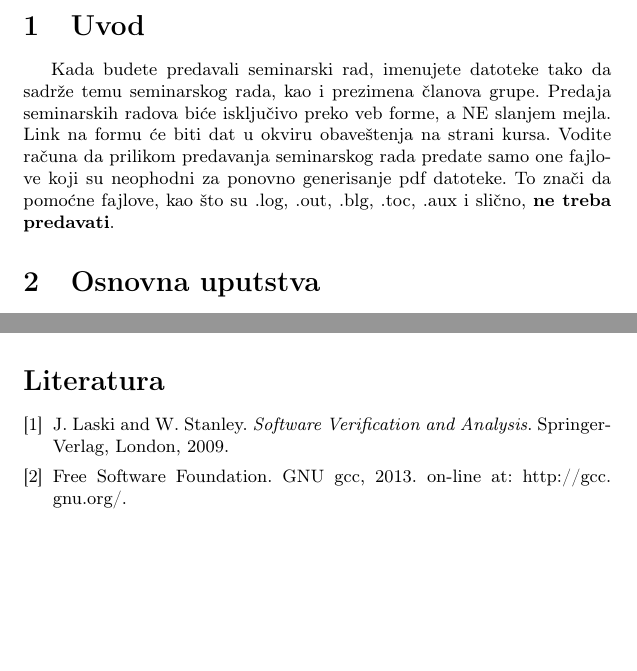
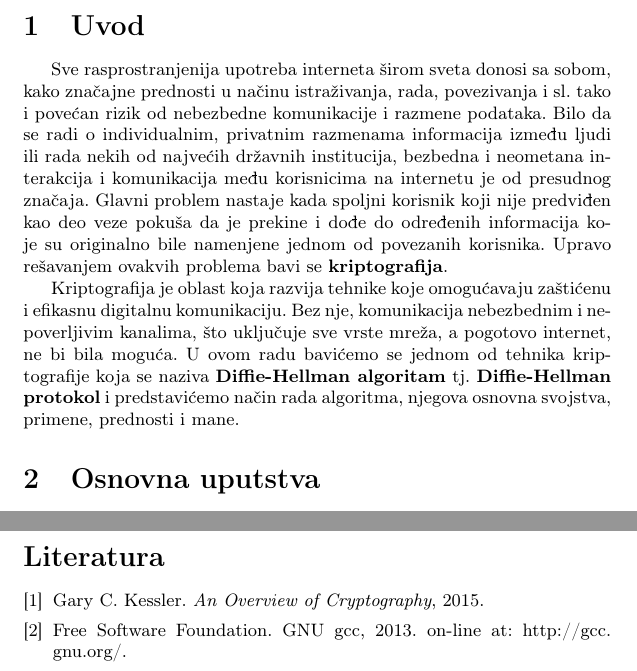
Before and after one commit to DunjaMilenkovic/6_TNP2022, a LaTeX document (radni-fajl.tex): two parts of pages 3 and 5 of 6 before the commit and two parts of pages 3 and 6 of 6 after it, joined at a grey line, cut so that both start at the same text, the shorter picture padded with empty space. Compiled offline with pdfLaTeX.

Commit message:
Napisan uvod (uopšteno) i promenjen 1. izvor koji je korišćen za uvod

```diff
--- a/radni-fajl.tex
+++ b/radni-fajl.tex
@@ -34,7 +34,9 @@ U ovom tekstu je ukratko prikazana osnovna forma seminarskog rada. Obratite paž
 
 \section{Uvod}
 \label{sec:uvod}
-Kada budete predavali seminarski rad, imenujete datoteke tako da sadrže temu seminarskog rada, kao i prezimena članova grupe. Predaja seminarskih radova biće isključivo preko veb forme, a NE slanjem mejla. Link na formu će biti dat u okviru obaveštenja na strani kursa. Vodite računa da prilikom predavanja seminarskog rada predate samo one fajlove koji su neophodni za ponovno generisanje pdf datoteke. To znači da pomoćne fajlove, kao što su .log, .out, .blg, .toc, .aux i slično, \textbf{ne treba predavati}.
+Sve rasprostranjenija upotreba interneta širom sveta donosi sa sobom, kako značajne prednosti u načinu istraživanja, rada, povezivanja i sl. tako i povećan rizik od nebezbedne komunikacije i razmene podataka. Bilo da se radi o individualnim, privatnim razmenama informacija između ljudi ili rada nekih od najvećih državnih institucija, bezbedna i neometana interakcija i komunikacija među korisnicima na internetu je od presudnog značaja. Glavni problem nastaje kada spoljni korisnik koji nije predviđen kao deo veze pokuša da je prekine i dođe do određenih informacija koje su originalno bile namenjene jednom od povezanih korisnika. Upravo rešavanjem ovakvih problema bavi se \textbf{kriptografija}.
+
+Kriptografija je oblast koja razvija tehnike koje omogućavaju zaštićenu i efikasnu digitalnu komunikaciju. Bez nje, komunikacija nebezbednim i nepoverljivim kanalima, što uključuje sve vrste mreža, a pogotovo internet, ne bi bila moguća. U ovom radu bavićemo se jednom od tehnika kriptografije koja se naziva \textbf {Diffie-Hellman algoritam} tj. \textbf{Diffie-Hellman protokol} i predstavićemo način rada algoritma, njegova osnovna svojstva, primene, prednosti i mane.
 
 \section{Osnovna uputstva}
 Vaš seminarski rad mora da sadrži najmanje jednu sliku, najmanje jednu tabelu i najmanje tri reference u spisku literature. \textbf{Dužina seminarskog rada treba da bude:}
@@ -254,7 +256,7 @@ Ovde pišem zaključak.
 
 \begin{thebibliography}{9}
 
-\bibitem{laski2009software} J. Laski and W. Stanley. \emph{Software Verification and Analysis}. Springer- Verlag, London, 2009.
+\bibitem{kriptografija} Gary C. Kessler. \emph{An Overview of Cryptography}, 2015.
 
 \bibitem{gcc} Free Software Foundation. GNU gcc, 2013. on-line at: http://gcc. gnu.org/.
 
```
